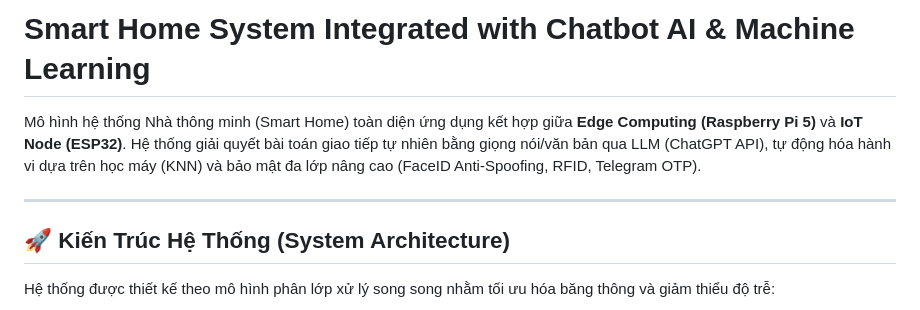
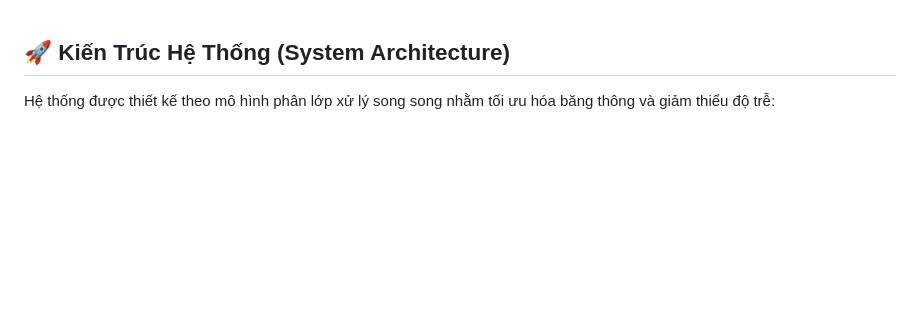
Before and after one commit to ganbest/Design-and-Implementation-of-a-Smart-Home-System-with-Integrated-CHATBOT, a Markdown page: README.md, the part around one of its changes. GitHub-like rendering; blank space fills up the shorter version.

```diff
--- a/README.md
+++ b/README.md
@@ -1,9 +1,3 @@
-# Smart Home System Integrated with Chatbot AI & Machine Learning
-
-Mô hình hệ thống Nhà thông minh (Smart Home) toàn diện ứng dụng kết hợp giữa **Edge Computing (Raspberry Pi 5)** và **IoT Node (ESP32)**. Hệ thống giải quyết bài toán giao tiếp tự nhiên bằng giọng nói/văn bản qua LLM (ChatGPT API), tự động hóa hành vi dựa trên học máy (KNN) và bảo mật đa lớp nâng cao (FaceID Anti-Spoofing, RFID, Telegram OTP).
-
----
-
 ## 🚀 Kiến Trúc Hệ Thống (System Architecture)
 
 Hệ thống được thiết kế theo mô hình phân lớp xử lý song song nhằm tối ưu hóa băng thông và giảm thiểu độ trễ:
```
Also changed, not shown: other parts of README.md (+45 -20 lines).
